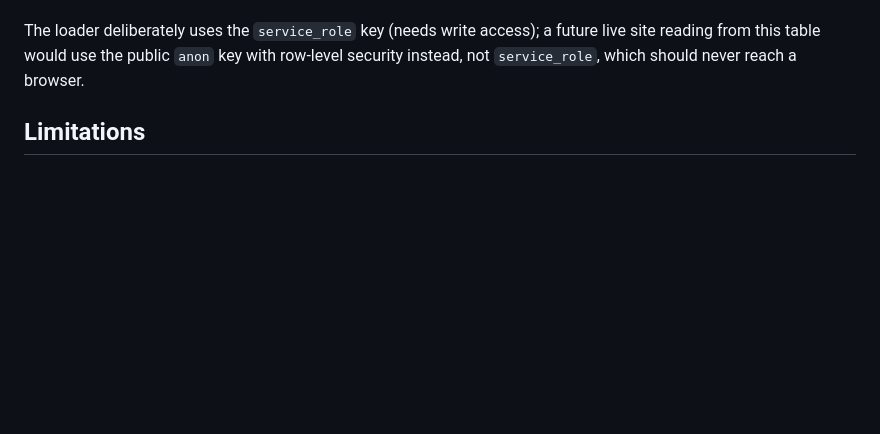
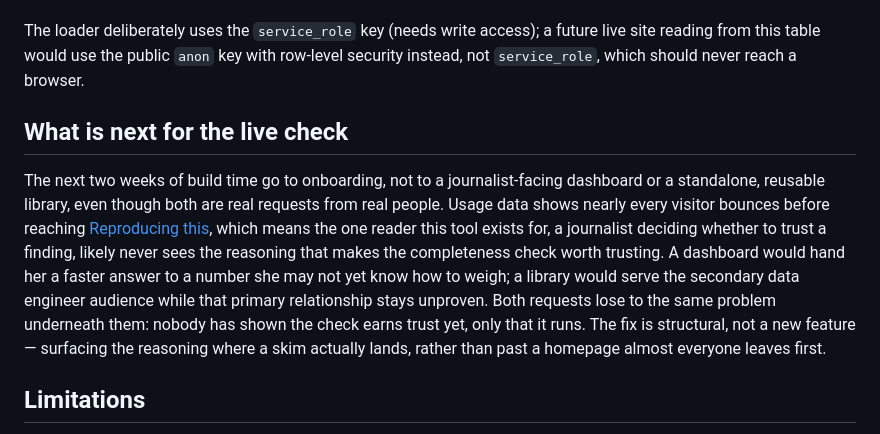
Before and after one commit to valerie-zandoli/grade-pending-nyc, a Markdown page: README.md, the part around the change. Rendered like a GitHub page; blank space fills up the shorter version.

Commit message:
Record the next-two-weeks build priority and why the alternatives lose
A journalist asked for a self-service dashboard, a data engineer filed an
issue asking for the completeness-check pattern as a standalone library,
and usage data separately showed nearly every visitor bounces before
reaching Reproducing this. Recorded the decision to prioritize fixing
that onboarding gap over either feature request, since both requests
assume the check has already earned trust with its primary reader --
an assumption the bounce data contradicts. Placed alongside the Supabase
section, following this README's existing pattern for clearly labeled,
not-yet-done future work.

```diff
--- a/README.md
+++ b/README.md
@@ -289,6 +289,22 @@ future live site reading from this table would use the public `anon` key
 with row-level security instead, not `service_role`, which should never
 reach a browser.
 
+## What is next for the live check
+
+The next two weeks of build time go to onboarding, not to a journalist-facing
+dashboard or a standalone, reusable library, even though both are real
+requests from real people. Usage data shows nearly every visitor bounces
+before reaching [Reproducing this](#reproducing-this), which means the one
+reader this tool exists for, a journalist deciding whether to trust a
+finding, likely never sees the reasoning that makes the completeness check
+worth trusting. A dashboard would hand her a faster answer to a number she
+may not yet know how to weigh; a library would serve the secondary data
+engineer audience while that primary relationship stays unproven. Both
+requests lose to the same problem underneath them: nobody has shown the
+check earns trust yet, only that it runs. The fix is structural, not a new
+feature — surfacing the reasoning where a skim actually lands, rather than
+past a homepage almost everyone leaves first.
+
 ## Limitations
 
 - The headline result is genuinely weak, not strong: Queens sits right at
```
